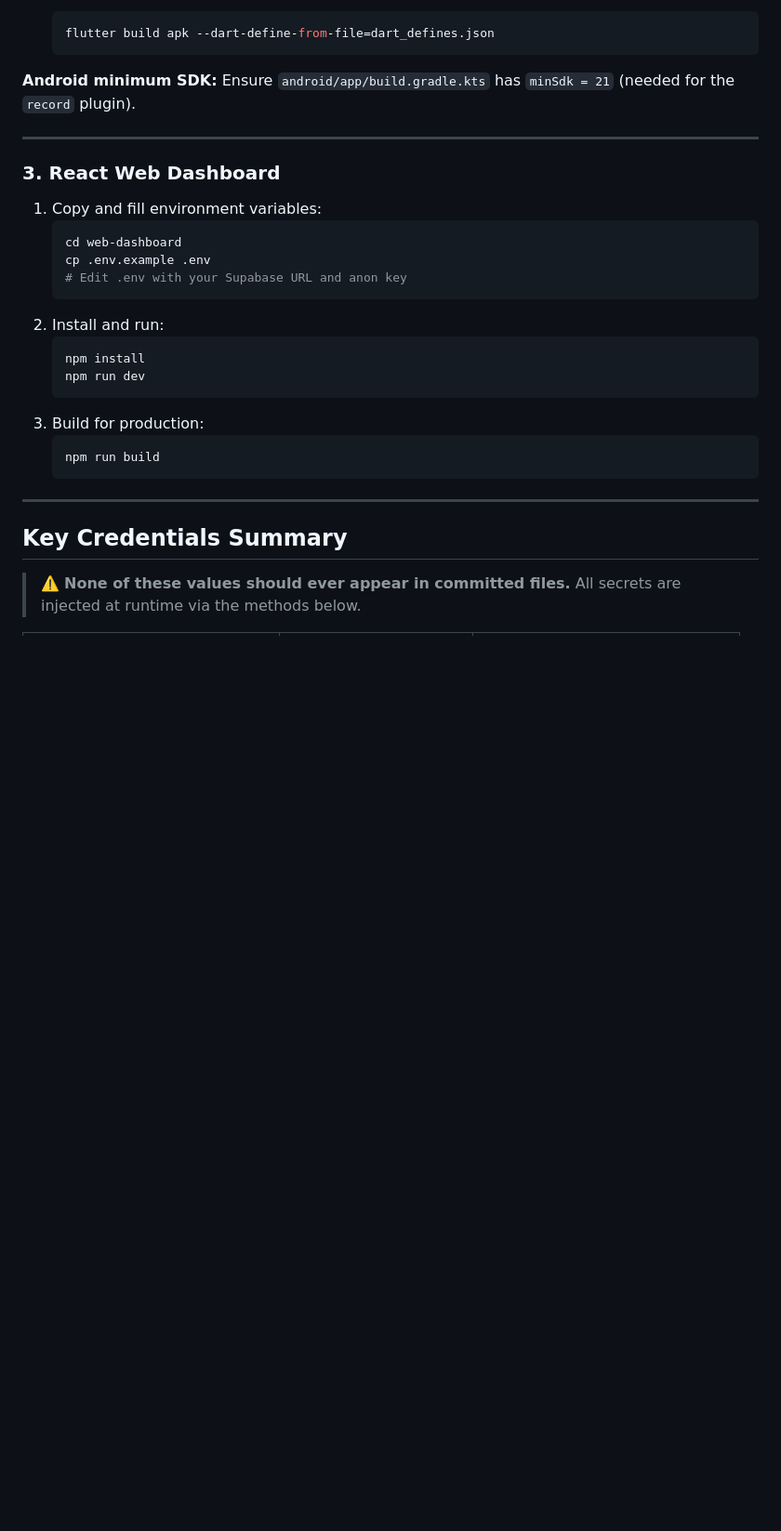
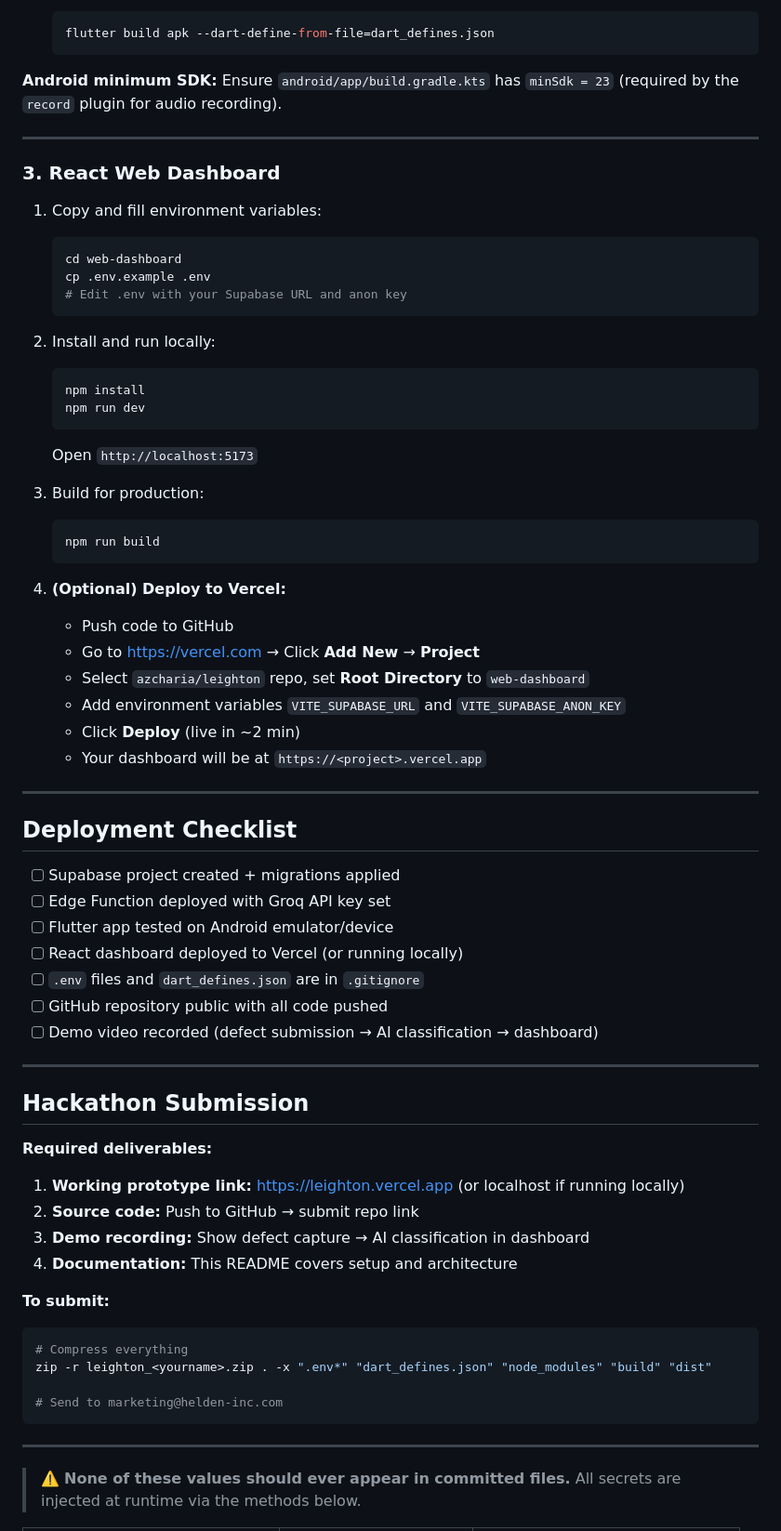
Before and after one commit to azcharia/leighton, a Markdown page: README.md, the part around one of its changes. Shown at 93% size. GitHub-like rendering; blank space fills up the shorter version.

Commit message:
docs: Update README with latest features, deployment steps, and Vercel info

````diff
--- a/README.md
+++ b/README.md
@@ -124,7 +153,7 @@ leighton/                              ← Flutter root
    ```
 
 **Android minimum SDK:** Ensure `android/app/build.gradle.kts` has
-`minSdk = 21` (needed for the `record` plugin).
+`minSdk = 23` (required by the `record` plugin for audio recording).
 
 ---
 
@@ -136,19 +165,57 @@ leighton/                              ← Flutter root
    cp .env.example .env
    # Edit .env with your Supabase URL and anon key
    ```
-2. Install and run:
+2. Install and run locally:
    ```bash
    npm install
    npm run dev
    ```
+   Open `http://localhost:5173`
+
 3. Build for production:
    ```bash
    npm run build
    ```
 
+4. **(Optional) Deploy to Vercel:**
+   - Push code to GitHub
+   - Go to https://vercel.com → Click **Add New** → **Project**
+   - Select `azcharia/leighton` repo, set **Root Directory** to `web-dashboard`
+   - Add environment variables `VITE_SUPABASE_URL` and `VITE_SUPABASE_ANON_KEY`
+   - Click **Deploy** (live in ~2 min)
+   - Your dashboard will be at `https://<project>.vercel.app`
+
 ---
 
-## Key Credentials Summary
+## Deployment Checklist
+
+- [ ] Supabase project created + migrations applied
+- [ ] Edge Function deployed with Groq API key set
+- [ ] Flutter app tested on Android emulator/device
+- [ ] React dashboard deployed to Vercel (or running locally)
+- [ ] `.env` files and `dart_defines.json` are in `.gitignore`
+- [ ] GitHub repository public with all code pushed
+- [ ] Demo video recorded (defect submission → AI classification → dashboard)
+
+---
+
+## Hackathon Submission
+
+**Required deliverables:**
+1. **Working prototype link:** https://leighton.vercel.app (or localhost if running locally)
+2. **Source code:** Push to GitHub → submit repo link
+3. **Demo recording:** Show defect capture → AI classification in dashboard
+4. **Documentation:** This README covers setup and architecture
+
+**To submit:**
+```bash
+# Compress everything
+zip -r leighton_<yourname>.zip . -x ".env*" "dart_defines.json" "node_modules" "build" "dist"
+
+# Send to marketing@helden-inc.com
+```
+
+---
 
 > ⚠️ **None of these values should ever appear in committed files.**
 > All secrets are injected at runtime via the methods below.
````
Also changed, not shown: other parts of README.md (+35 -13 lines).
